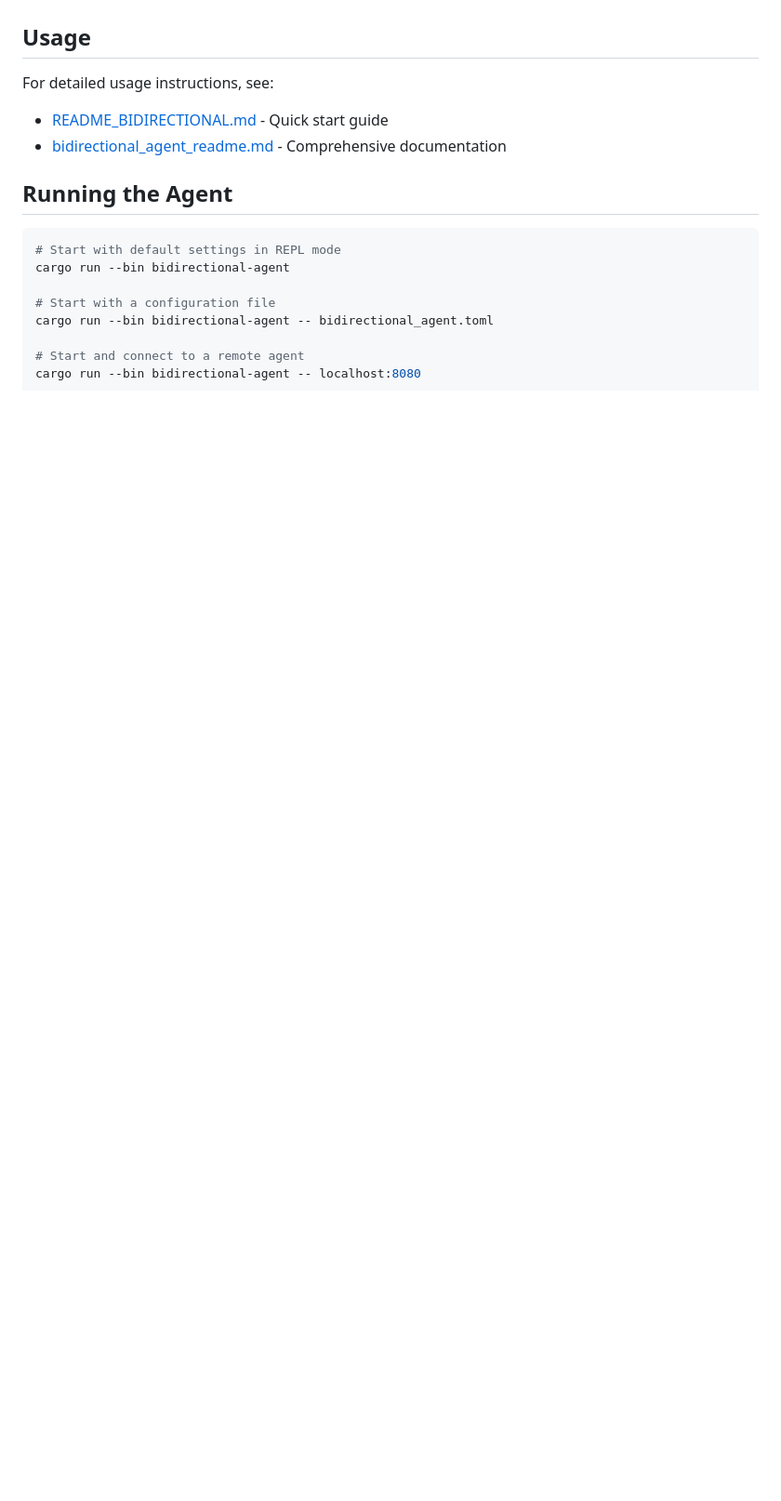
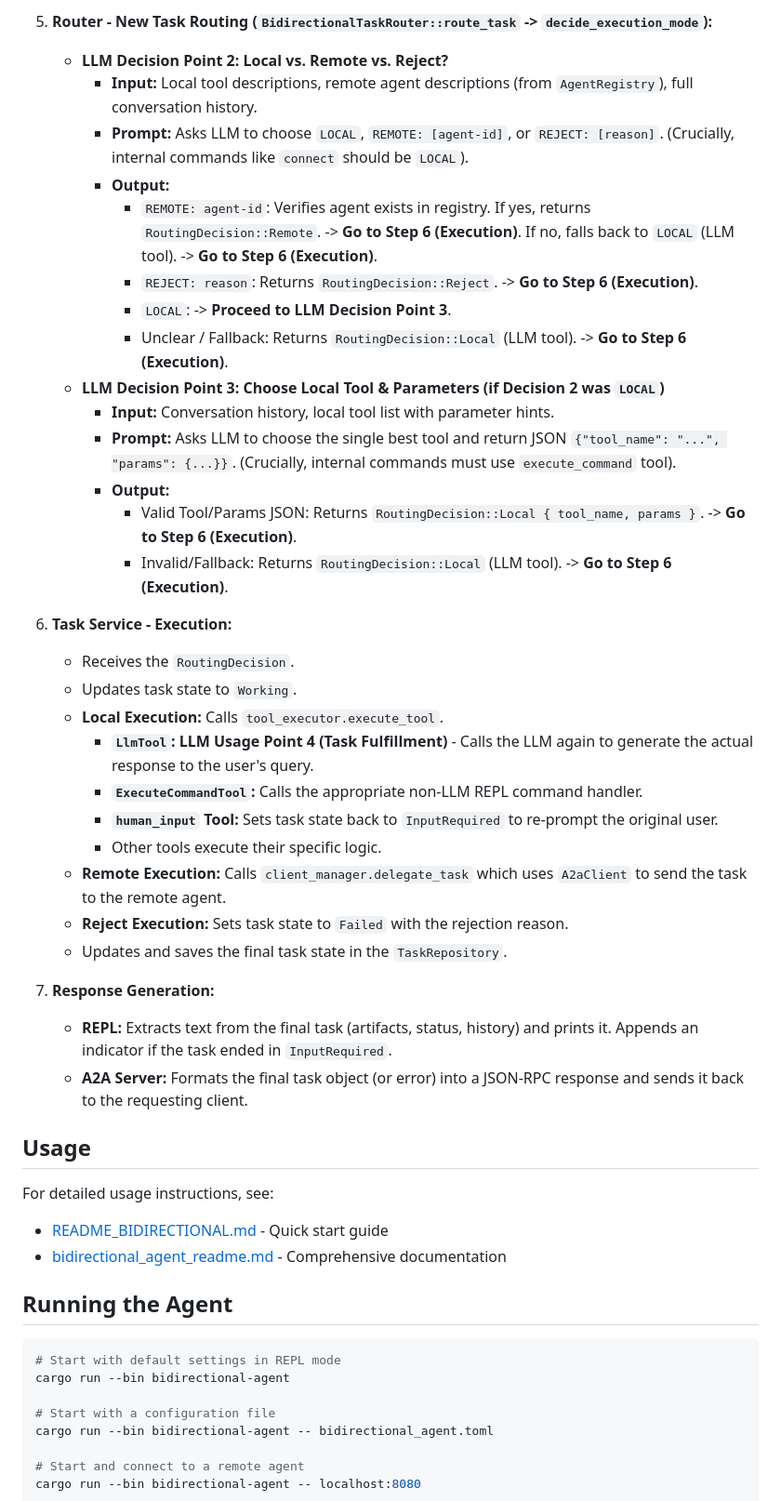
Before and after one commit to robert-at-pretension-io/A2A, a Markdown page: src/bidirectional/README.md, the part around one of its changes. Shown at 93% size. Rendered like a GitHub page; blank space fills up the shorter version.

Commit message:
docs: Update README with detailed user flow and LLM decision points

```diff
--- a/src/bidirectional/README.md
+++ b/src/bidirectional/README.md
@@ -98,3 +128,34 @@ The bidirectional agent consists of several key components:
+5.  **Router - New Task Routing (`BidirectionalTaskRouter::route_task` -> `decide_execution_mode`):**
+    *   **LLM Decision Point 2: Local vs. Remote vs. Reject?**
+        *   **Input:** Local tool descriptions, remote agent descriptions (from `AgentRegistry`), full conversation history.
+        *   **Prompt:** Asks LLM to choose `LOCAL`, `REMOTE: [agent-id]`, or `REJECT: [reason]`. (Crucially, internal commands like `connect` should be `LOCAL`).
+        *   **Output:**
+            *   `REMOTE: agent-id`: Verifies agent exists in registry. If yes, returns `RoutingDecision::Remote`. -> **Go to Step 6 (Execution)**. If no, falls back to `LOCAL` (LLM tool). -> **Go to Step 6 (Execution)**.
+            *   `REJECT: reason`: Returns `RoutingDecision::Reject`. -> **Go to Step 6 (Execution)**.
+            *   `LOCAL`: -> **Proceed to LLM Decision Point 3**.
+            *   Unclear / Fallback: Returns `RoutingDecision::Local` (LLM tool). -> **Go to Step 6 (Execution)**.
+    *   **LLM Decision Point 3: Choose Local Tool & Parameters (if Decision 2 was `LOCAL`)**
+        *   **Input:** Conversation history, local tool list with parameter hints.
+        *   **Prompt:** Asks LLM to choose the single best tool and return JSON `{"tool_name": "...", "params": {...}}`. (Crucially, internal commands must use `execute_command` tool).
+        *   **Output:**
+            *   Valid Tool/Params JSON: Returns `RoutingDecision::Local { tool_name, params }`. -> **Go to Step 6 (Execution)**.
+            *   Invalid/Fallback: Returns `RoutingDecision::Local` (LLM tool). -> **Go to Step 6 (Execution)**.
+
+6.  **Task Service - Execution:**
+    *   Receives the `RoutingDecision`.
+    *   Updates task state to `Working`.
+    *   **Local Execution:** Calls `tool_executor.execute_tool`.
+        *   **`LlmTool`:** **LLM Usage Point 4 (Task Fulfillment)** - Calls the LLM again to generate the actual response to the user's query.
+        *   **`ExecuteCommandTool`:** Calls the appropriate non-LLM REPL command handler.
+        *   **`human_input` Tool:** Sets task state back to `InputRequired` to re-prompt the original user.
+        *   Other tools execute their specific logic.
+    *   **Remote Execution:** Calls `client_manager.delegate_task` which uses `A2aClient` to send the task to the remote agent.
+    *   **Reject Execution:** Sets task state to `Failed` with the rejection reason.
+    *   Updates and saves the final task state in the `TaskRepository`.
+
+7.  **Response Generation:**
+    *   **REPL:** Extracts text from the final task (artifacts, status, history) and prints it. Appends an indicator if the task ended in `InputRequired`.
+    *   **A2A Server:** Formats the final task object (or error) into a JSON-RPC response and sends it back to the requesting client.
 
 ## Usage
 
```
Also changed, not shown: other parts of src/bidirectional/README.md (+31 -1 lines).
